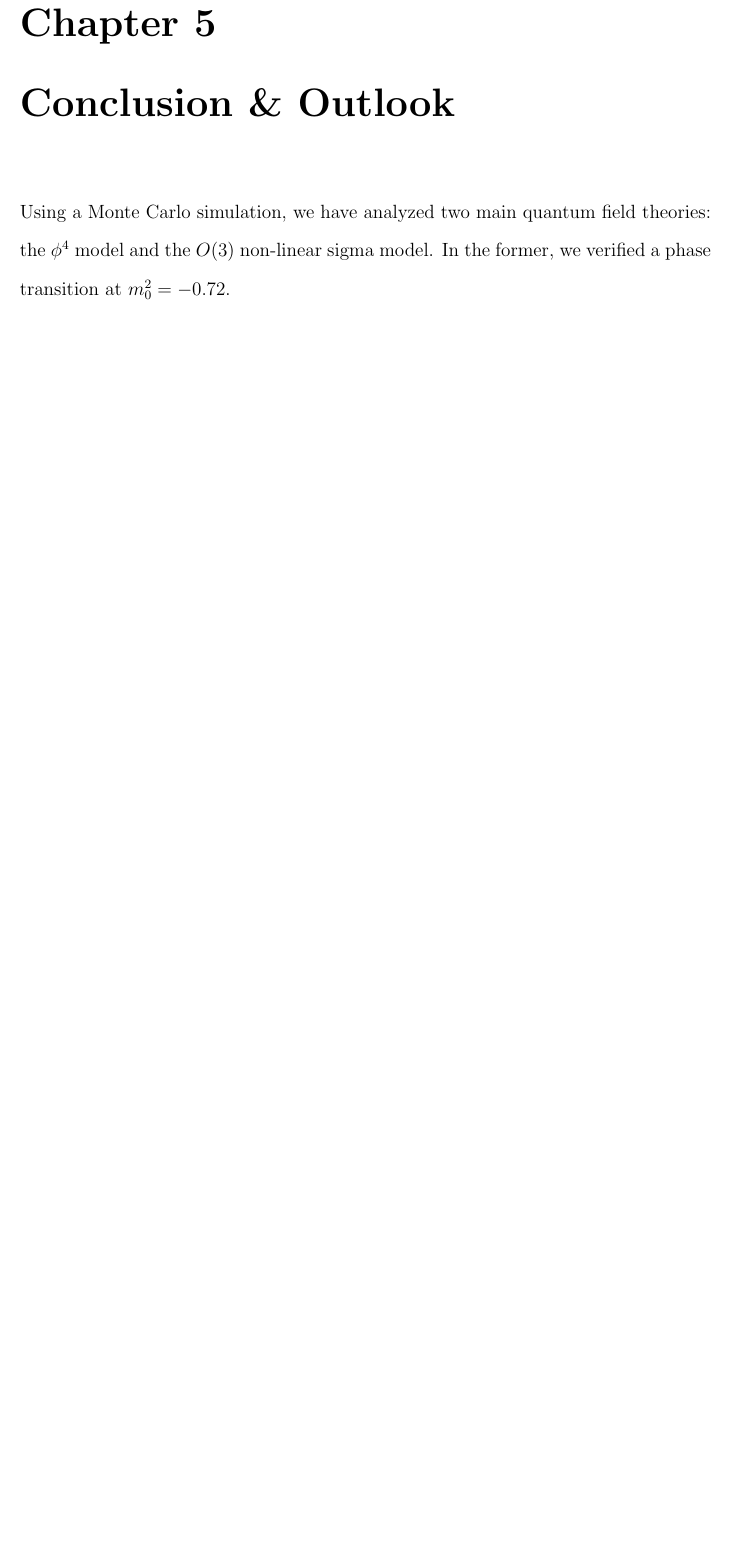
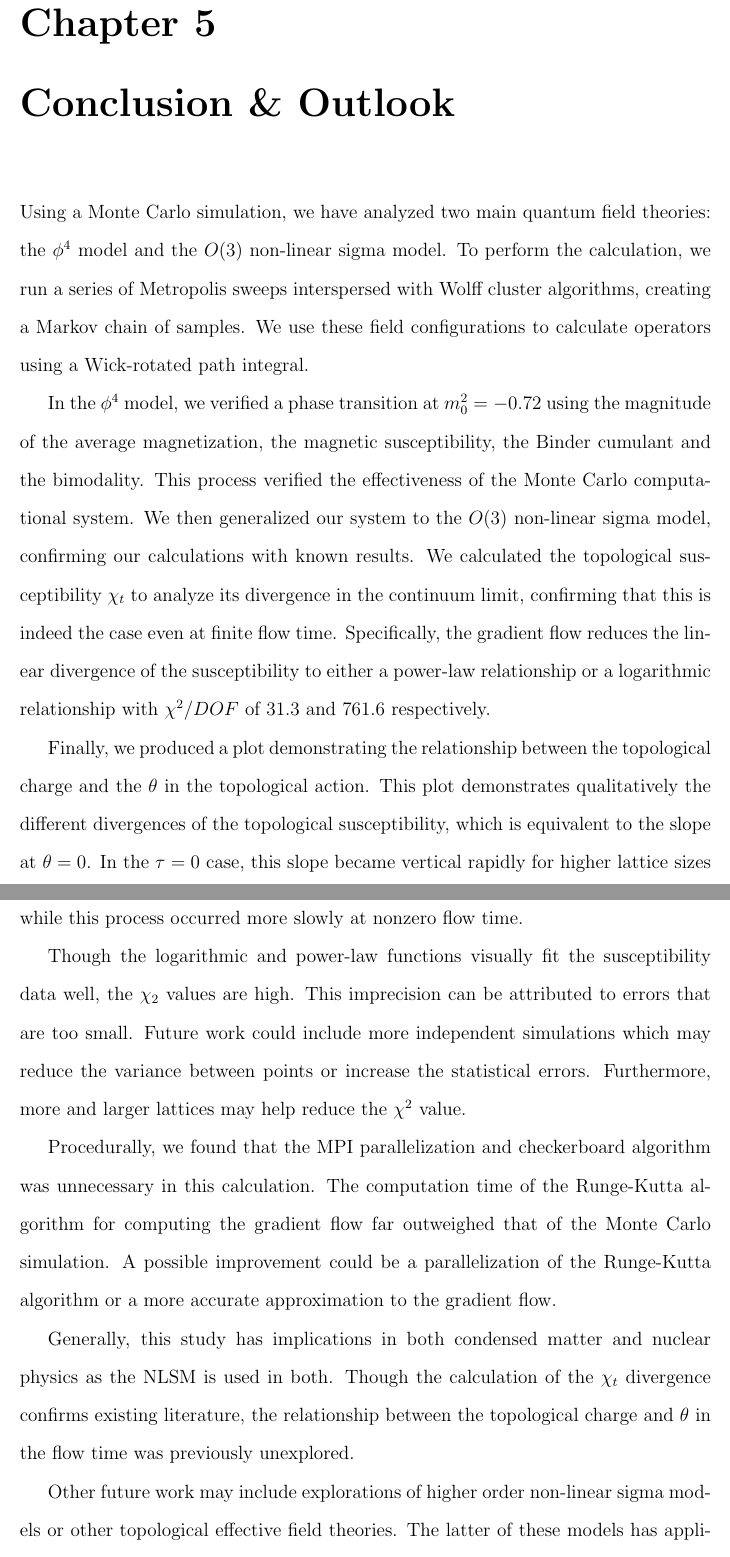
Before and after one commit to stuartthomas25/honors-thesis, a LaTeX thesis (final-report.latex/main.tex): part of page 48 of 72 before the commit and two parts of pages 48 and 49 of 73 after it, the two joined at a grey line, cut so that both start at the same text, the shorter picture padded with empty space. The pictures show the PDF file final-report.latex/main.pdf that the author committed with the source.

Commit message:
conclusions

```diff
--- a/final-report.latex/main.tex
+++ b/final-report.latex/main.tex
@@ -864,13 +865,27 @@ Following the method explained in Sec.~\ref{sec:topotheta}, we calculate the ima
       \includegraphics[width=\textwidth]{imgs/theta.png}
       \caption{\label{fig:theta} Imaginary part of $\langle Q \rangle$ as a function of $\theta$. Simulation run with 10,000 measurements, measurements very 50 sweeps, 1,000 sweep thermalization. Note the different scaling of the $y$-axis.}
 \end{figure}
-These plots demonstrate the divergence of the continuum limit in the $\tau=0$ and the flowed regimes. In the $\tau=0$ case, the slope increases sharply, reflecting the linear divergence of $\chi_t$. However in the flowed regime, this divergence is much slower, reflecting the logarithmic or power-law relationship shown in Fig.~\ref{fig:divergence}.
+These plots demonstrate the divergence of the continuum limit in the $\tau=0$ and the flowed regimes. In the $\tau=0$ case, the slope increases sharply, reflecting the linear divergence of $\chi_t$. However in the flowed regime, this divergence is much slower, reflecting the logarithmic or power-law relationship shown in Fig.~\ref{fig:bietenholz}.
 
 %\chapter{Statistical Analysis}
 
 \chapter{Conclusion \& Outlook}
 
-Using a Monte Carlo simulation, we have analyzed two main quantum field theories: the $\phi^4$ model and the $O(3)$ non-linear sigma model. In the former, we verified a phase transition at $m_0^2=-0.72$.
+Using a Monte Carlo simulation, we have analyzed two main quantum field theories: the $\phi^4$ model and the $O(3)$ non-linear sigma model. To perform the calculation, we run a series of Metropolis sweeps interspersed with Wolff cluster algorithms, creating a Markov chain of samples. We use these field configurations to calculate operators using a Wick-rotated path integral.
+
+In the $\phi^4$ model, we verified a phase transition at $m_0^2=-0.72$ using the magnitude of the average magnetization, the magnetic susceptibility, the Binder cumulant and the bimodality. This process verified the effectiveness of the Monte Carlo computational system. We then generalized our system to the $O(3)$ non-linear sigma model, confirming our calculations with known results. We calculated the topological susceptibility $\chi_t$ to analyze its divergence in the continuum limit, confirming that this is indeed the case even at finite flow time. Specifically, the gradient flow reduces the linear divergence of the susceptibility to either a power-law relationship or a logarithmic relationship with $\chi^2/DOF$ of $31.3$ and $761.6$ respectively.
+
+
+Finally, we produced a plot demonstrating the relationship between the topological charge and the $\theta$ in the topological action. This plot demonstrates qualitatively the different divergences of the topological susceptibility, which is equivalent to the slope at $\theta=0$. In the $\tau=0$ case, this slope became vertical rapidly for higher lattice sizes while this process occurred more slowly at nonzero flow time.
+
+Though the logarithmic and power-law functions visually fit the susceptibility data well, the $\chi_2$ values are high. This imprecision can be attributed to errors that are too small. Future work could include more independent simulations which may reduce the variance between points or increase the statistical errors. Furthermore, more and larger lattices may help reduce the $\chi^2$ value.
+
+Procedurally, we found that the MPI parallelization and checkerboard algorithm was unnecessary in this calculation. The computation time of the Runge-Kutta algorithm for computing the gradient flow far outweighed that of the Monte Carlo simulation. A possible improvement could be a parallelization of the Runge-Kutta algorithm or a more accurate approximation to the gradient flow.
+
+Generally, this study has implications in both condensed matter and nuclear physics as the NLSM is used in both. Though the calculation of the $\chi_t$ divergence confirms existing literature, the relationship between the topological charge and $\theta$ in the flow time was previously unexplored.
+
+Other future work may include explorations of higher order non-linear sigma models or other topological effective field theories. The latter of these models has applications in topological quantum computing and other technologies.
+
 % MPI is unnecessary in this case
 
 
```
Also changed, not shown: final-report.latex/imgs/theta.png, final-report.latex/main.bbl, final-report.latex/main.pdf, final-report.latex/main.tex (9 more changed lines), 1 other file.
